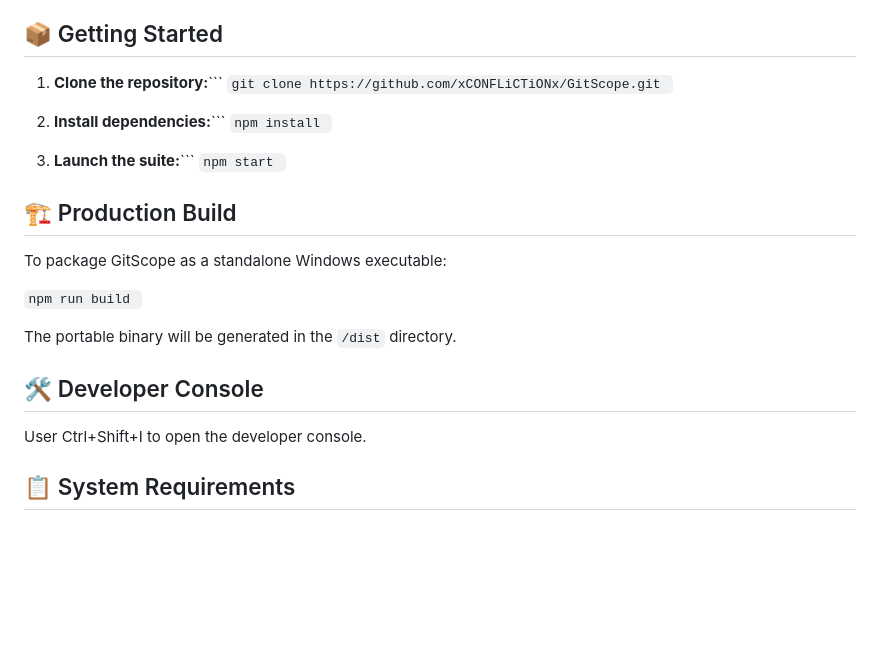
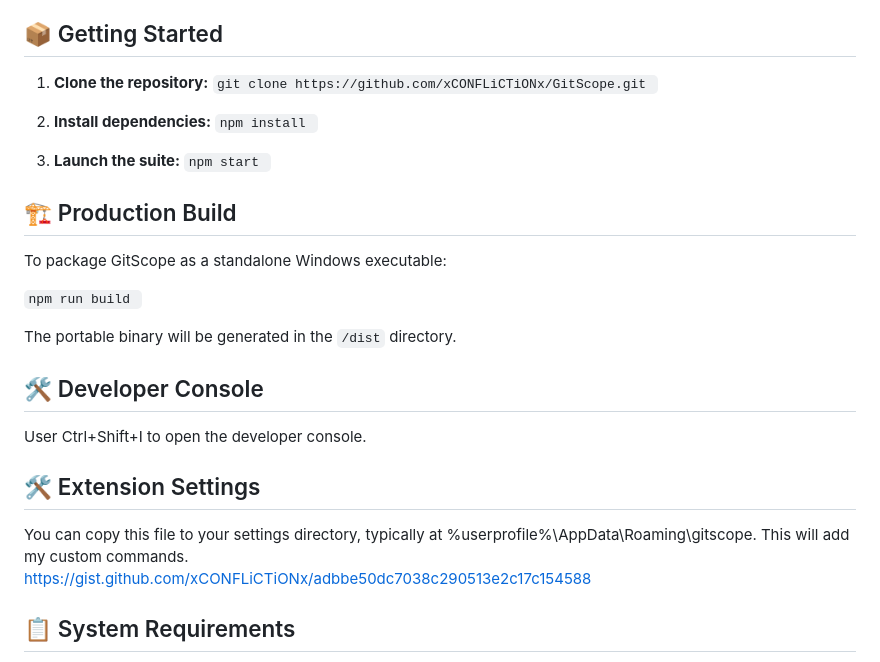
Before and after one commit to xCONFLiCTiONx/GitScope, a Markdown page: README.md, the part around one of its changes. GitHub-like rendering; blank space fills up the shorter version.

Commit message:
docs: atomic update to 1 modules (24 insertions)

````diff
--- a/README.md
+++ b/README.md
@@ -63,16 +63,15 @@ A real-time dashboard providing total visibility into your local development env
 
 ## 📦 Getting Started
 
-1. **Clone the repository:**```
+1. **Clone the repository:**
    `git clone https://github.com/xCONFLiCTiONx/GitScope.git
 `
 
-
-2. **Install dependencies:**```
-`npm install
+2. **Install dependencies:**
+   `npm install
 `
 
-3. **Launch the suite:**```
+3. **Launch the suite:**
    `npm start
 `
 
@@ -88,6 +87,11 @@ The portable binary will be generated in the `/dist` directory.
 ## 🛠️ Developer Console
 
 User Ctrl+Shift+I to open the developer console.
+
+## 🛠️ Extension Settings
+
+You can copy this file to your settings directory, typically at %userprofile%\AppData\Roaming\gitscope. This will add my custom commands.
+[https://gist.github.com/xCONFLiCTiONx/adbbe50dc7038c290513e2c17c154588](https://gist.github.com/xCONFLiCTiONx/adbbe50dc7038c290513e2c17c154588)
 
 ## 📋 System Requirements
 
````
Also changed, not shown: other parts of README.md (+1 -2 lines).
